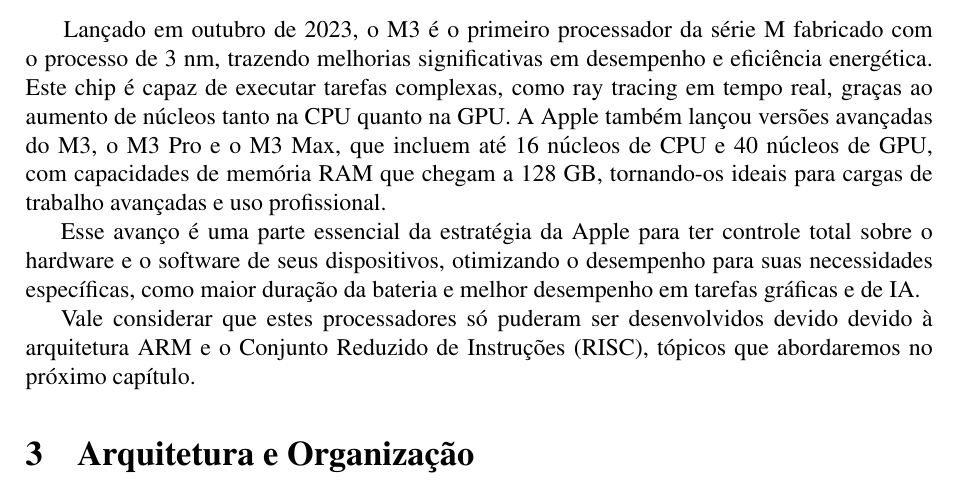
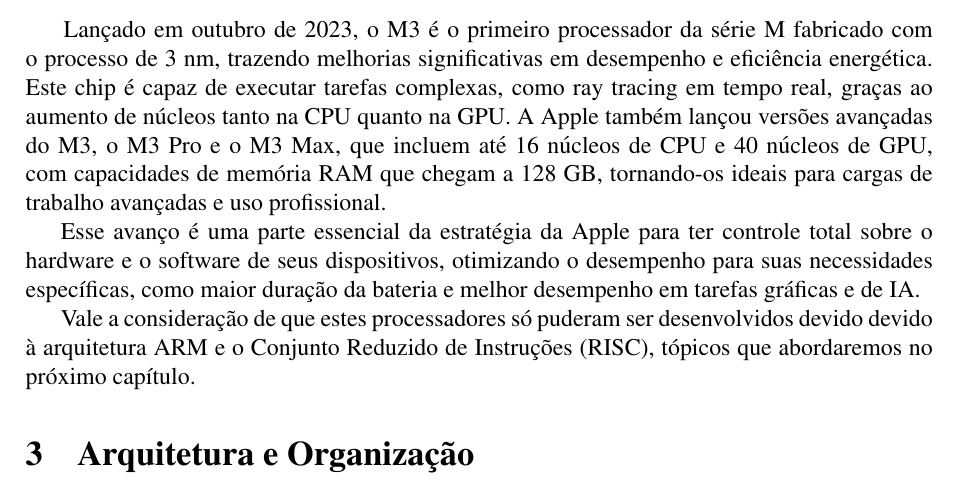
Before and after one commit to RenanSpim/projeto-org-comp, a LaTeX document (main.tex): part of page 2 of 4, cut so that both start at the same text. Compiled offline with pdfLaTeX.

Commit message:
fix: gramatic

```diff
--- a/main.tex
+++ b/main.tex
@@ -67,7 +67,7 @@
 
 Esse avanço é uma parte essencial da estratégia da Apple para ter controle total sobre o hardware e o software de seus dispositivos, otimizando o desempenho para suas necessidades específicas, como maior duração da bateria e melhor desempenho em tarefas gráficas e de IA.
 
-Vale considerar que estes processadores só puderam ser desenvolvidos devido devido à arquitetura ARM e o Conjunto Reduzido de Instruções (RISC), tópicos que abordaremos no próximo capítulo.
+Vale a consideração de que estes processadores só puderam ser desenvolvidos devido devido à arquitetura ARM e o Conjunto Reduzido de Instruções (RISC), tópicos que abordaremos no próximo capítulo.
 
 \section{Arquitetura e Organização}
 \hspace{+15pt}
```
Also changed, not shown: main.pdf.
